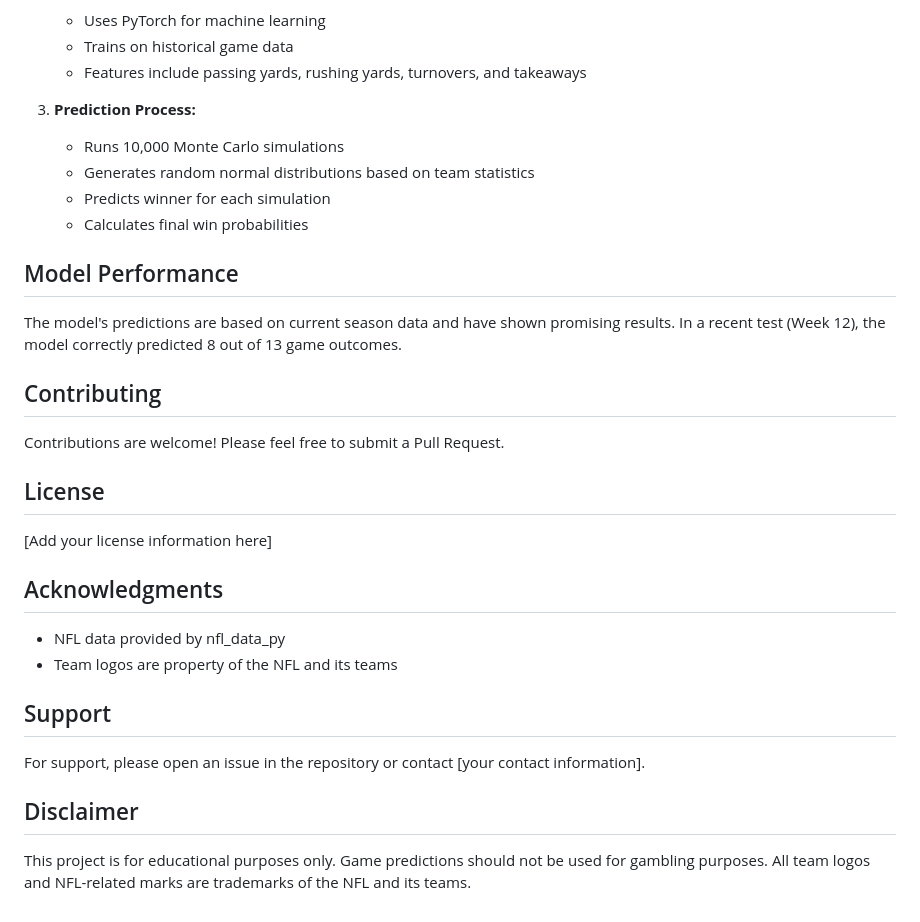
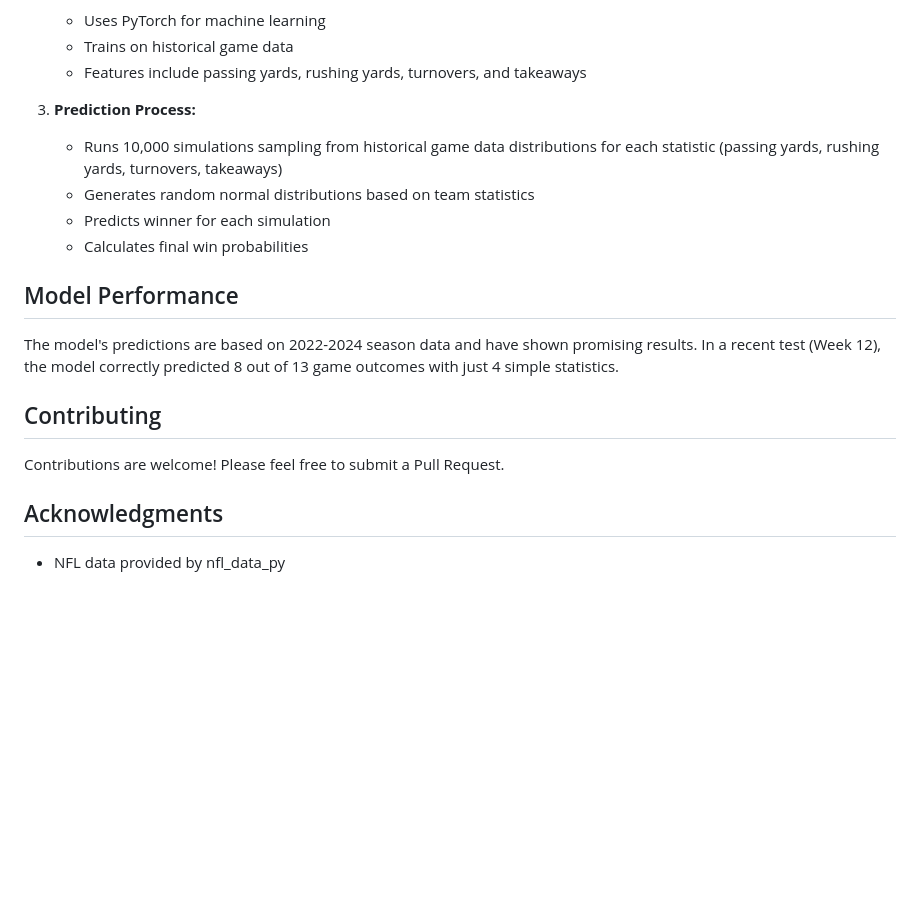
Before and after one commit to Trevor-Edge/NFL-Matchup-Predictor, a Markdown page: README.md, the part around the change. Drawn GitHub-style; blank space fills up the shorter version.

```diff
--- a/README.md
+++ b/README.md
@@ -110,32 +110,16 @@ flask run
    - Features include passing yards, rushing yards, turnovers, and takeaways
 
 3. **Prediction Process:**
-   - Runs 10,000 Monte Carlo simulations
+   - Runs 10,000 simulations sampling from historical game data distributions for each statistic (passing yards, rushing yards, turnovers, takeaways)
    - Generates random normal distributions based on team statistics
    - Predicts winner for each simulation
    - Calculates final win probabilities
 
 ## Model Performance
-
-The model's predictions are based on current season data and have shown promising results. In a recent test (Week 12), the model correctly predicted 8 out of 13 game outcomes.
+The model's predictions are based on 2022-2024 season data and have shown promising results. In a recent test (Week 12), the model correctly predicted 8 out of 13 game outcomes with just 4 simple statistics.
 
 ## Contributing
-
 Contributions are welcome! Please feel free to submit a Pull Request.
 
-## License
-
-[Add your license information here]
-
 ## Acknowledgments
-
 - NFL data provided by nfl_data_py
-- Team logos are property of the NFL and its teams
-
-## Support
-
-For support, please open an issue in the repository or contact [your contact information].
-
-## Disclaimer
-
-This project is for educational purposes only. Game predictions should not be used for gambling purposes. All team logos and NFL-related marks are trademarks of the NFL and its teams.
```
